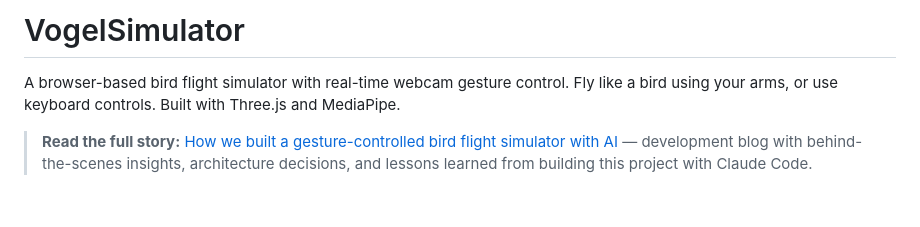
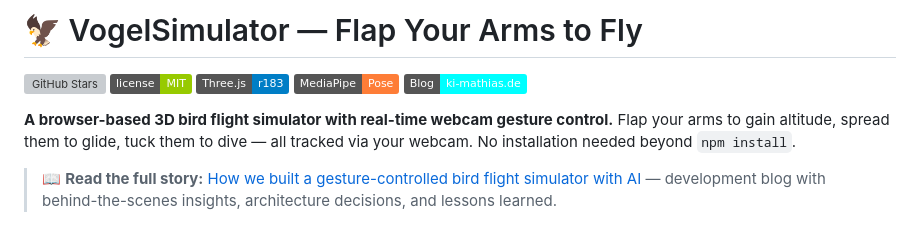
Before and after one commit to pmmathias/VogelSimulator, a Markdown page: README.md, the part around the change. GitHub-like rendering; badges without logos; blank space fills up the shorter version; grey boxes are pictures that could not be loaded.

Commit message:
README: badges, SEO-optimized title, emoji, shields.io
- GitHub Stars, License, Three.js, MediaPipe, Blog badges
- Emoji title for attention
- Keyword-rich first 200 chars (Google uses as meta description)
- Release v1.0.0 created

Co-Authored-By: Claude Opus 4.6 (1M context) <noreply@anthropic.com>

```diff
--- a/README.md
+++ b/README.md
@@ -1,8 +1,14 @@
-# VogelSimulator
+# 🦅 VogelSimulator — Flap Your Arms to Fly
 
-A browser-based bird flight simulator with real-time webcam gesture control. Fly like a bird using your arms, or use keyboard controls. Built with Three.js and MediaPipe.
+[![GitHub Stars](https://img.shields.io/github/stars/pmmathias/VogelSimulator?style=social)](https://github.com/pmmathias/VogelSimulator)
+[![License: MIT](https://img.shields.io/badge/license-MIT-green)](LICENSE)
+[![Three.js](https://img.shields.io/badge/Three.js-r183-blue?logo=threedotjs)](https://threejs.org/)
+[![MediaPipe](https://img.shields.io/badge/MediaPipe-Pose-orange?logo=google)](https://mediapipe.dev/)
+[![Blog Post](https://img.shields.io/badge/Blog-ki--mathias.de-cyan)](https://ki-mathias.de/vogelsimulator.html)
 
-> **Read the full story:** [How we built a gesture-controlled bird flight simulator with AI](https://ki-mathias.de/vogelsimulator.html) — development blog with behind-the-scenes insights, architecture decisions, and lessons learned from building this project with Claude Code.
+**A browser-based 3D bird flight simulator with real-time webcam gesture control.** Flap your arms to gain altitude, spread them to glide, tuck them to dive — all tracked via your webcam. No installation needed beyond `npm install`.
+
+> 📖 **Read the full story:** [How we built a gesture-controlled bird flight simulator with AI](https://ki-mathias.de/vogelsimulator.html) — development blog with behind-the-scenes insights, architecture decisions, and lessons learned.
 
 ![Stork soaring over the island](blog-screenshots/video-stork-soaring.jpg)
 
```
